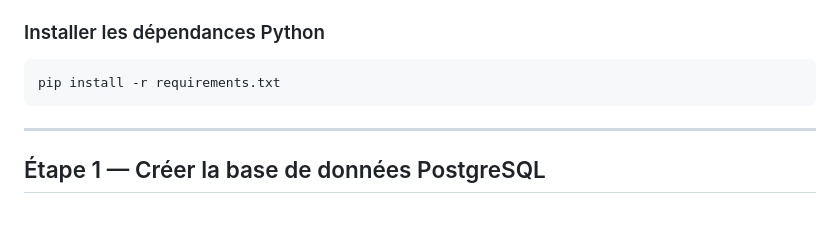
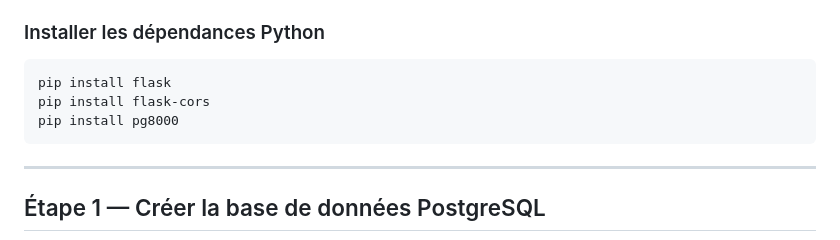
Before and after one commit to renaudmatthias/GIN-SOS-CH-DEV, a Markdown page: README.md, the part around the change. Drawn GitHub-style; blank space fills up the shorter version.

Commit message:
Readme changes v2

````diff
--- a/README.md
+++ b/README.md
@@ -39,7 +39,9 @@ sos-ch/
 ### Installer les dépendances Python
 
 ```bash
-pip install -r requirements.txt
+pip install flask
+pip install flask-cors
+pip install pg8000
 ```
 
 ---
````
